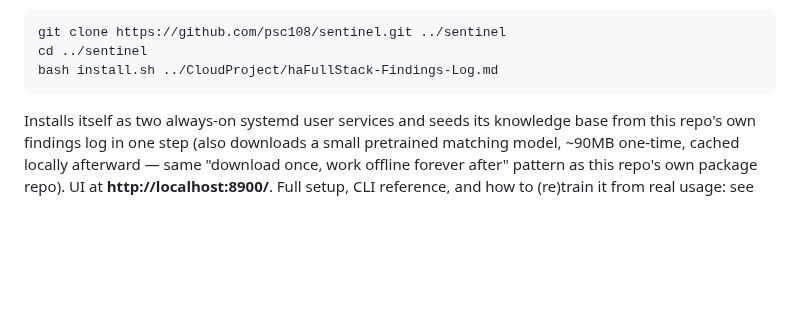
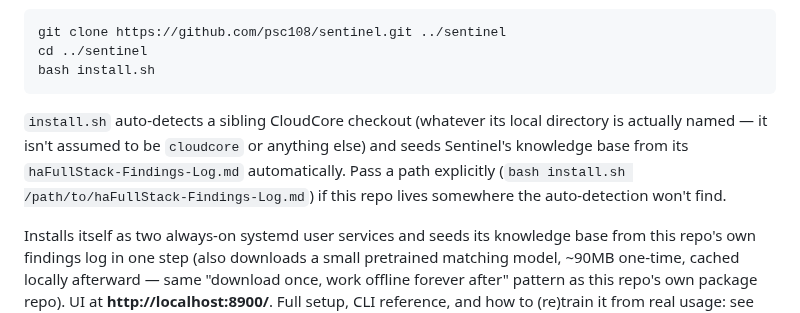
Before and after one commit to psc108/cloudcore, a Markdown page: README.md, the part around the change. Rendered like a GitHub page; blank space fills up the shorter version.

Commit message:
docs: fix Sentinel install snippet, don't hardcode a checkout name
The documented "bash install.sh ../CloudProject/haFullStack-Findings-
Log.md" only ever worked on this project's own dev machine, where
that happens to be the local directory name — this repo's own top-of-
file clone instructions produce "cloudcore", not "CloudProject". A
fresh install following this section literally would end up with an
empty knowledge base and no clear reason why. install.sh now
auto-detects a sibling checkout by filename rather than a guessed
directory name; this section just says so instead of repeating the
wrong path.

Co-Authored-By: Claude Sonnet 5 <noreply@anthropic.com>
Claude-Session: https://claude.ai/code/session_016jn1vfrnjSwCeiAYrVncMD

````diff
--- a/README.md
+++ b/README.md
@@ -101,8 +101,15 @@ Loki's own HTTP endpoints), so it's entirely optional and safe to skip
 ```bash
 git clone https://github.com/psc108/sentinel.git ../sentinel
 cd ../sentinel
-bash install.sh ../CloudProject/haFullStack-Findings-Log.md
+bash install.sh
 ```
+
+`install.sh` auto-detects a sibling CloudCore checkout (whatever its
+local directory is actually named — it isn't assumed to be `cloudcore`
+or anything else) and seeds Sentinel's knowledge base from its
+`haFullStack-Findings-Log.md` automatically. Pass a path explicitly
+(`bash install.sh /path/to/haFullStack-Findings-Log.md`) if this repo
+lives somewhere the auto-detection won't find.
 
 Installs itself as two always-on systemd user services and seeds its
 knowledge base from this repo's own findings log in one step (also
````
